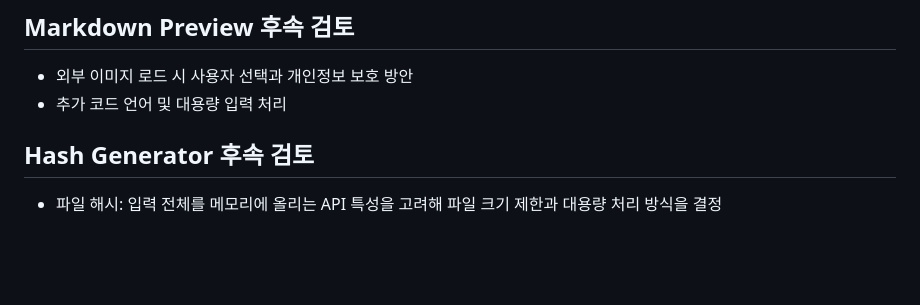
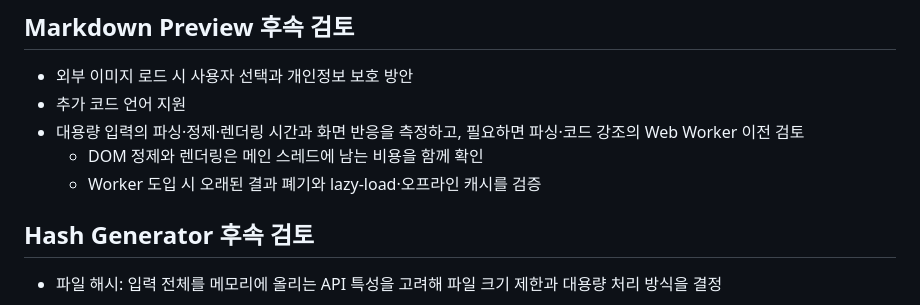
Before and after one commit to KimSource/tools, a Markdown page: docs/roadmap.md, the part around the change. Rendered like a GitHub page; blank space fills up the shorter version.

Commit message:
docs: Markdown 대용량 처리 검토 계획 구체화

```diff
--- a/docs/roadmap.md
+++ b/docs/roadmap.md
@@ -10,7 +10,10 @@
 ## Markdown Preview 후속 검토
 
 - 외부 이미지 로드 시 사용자 선택과 개인정보 보호 방안
-- 추가 코드 언어 및 대용량 입력 처리
+- 추가 코드 언어 지원
+- 대용량 입력의 파싱·정제·렌더링 시간과 화면 반응을 측정하고, 필요하면 파싱·코드 강조의 Web Worker 이전 검토
+  - DOM 정제와 렌더링은 메인 스레드에 남는 비용을 함께 확인
+  - Worker 도입 시 오래된 결과 폐기와 lazy-load·오프라인 캐시를 검증
 
 ## Hash Generator 후속 검토
 
```
